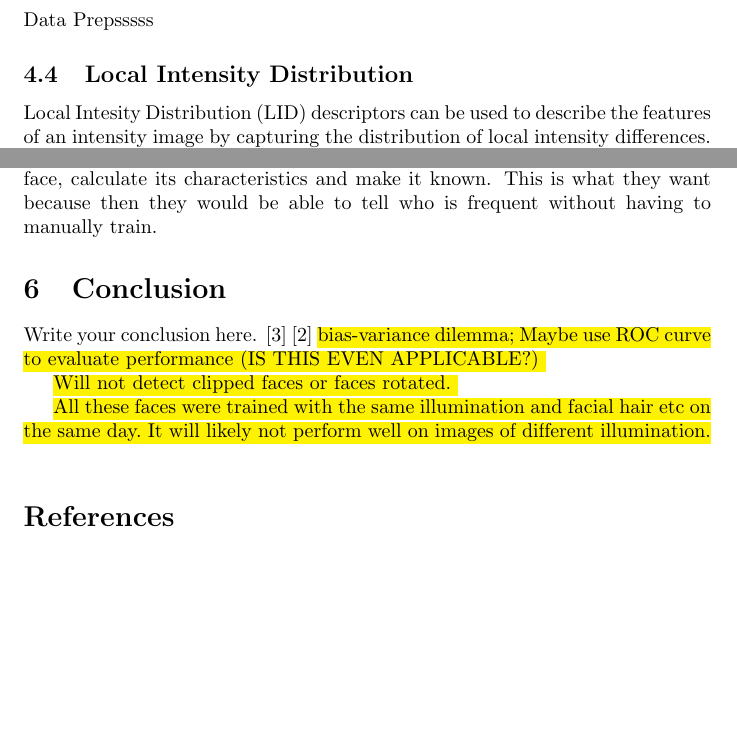
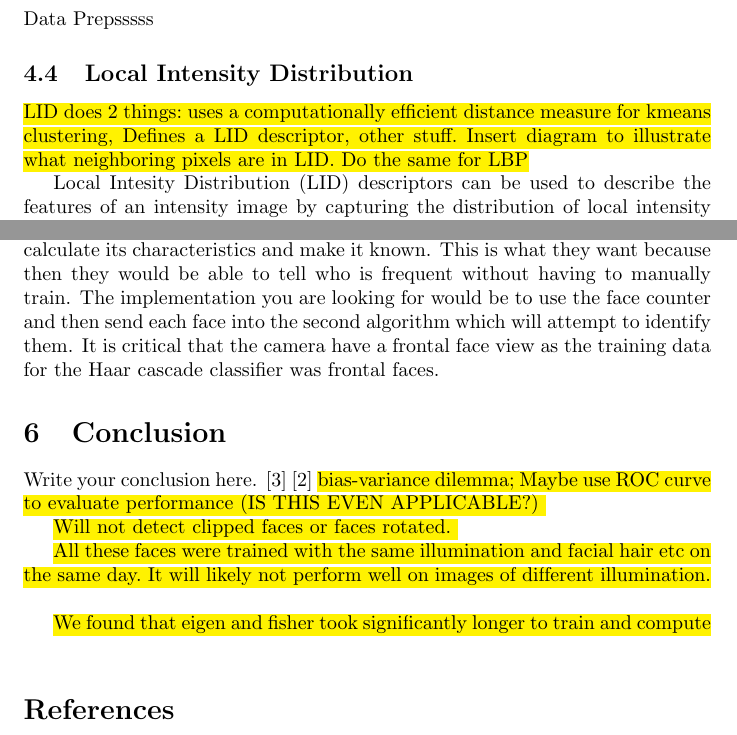
Before and after one commit to pf981/Face-Recognition-and-Detection-Analysis, a LaTeX paper (report.tex): two parts of pages 5 and 6 of 6 before the commit and two parts of pages 5 and 6 of 7 after it, joined at a grey line, cut so that both start at the same text, the shorter picture padded with empty space. Compiled offline with pdfLaTeX.

Commit message:
Add notes on LID

```diff
--- a/report.tex
+++ b/report.tex
@@ -136,6 +136,8 @@ Technical description
 Data Prepsssss
 
 \subsection{Local Intensity Distribution}
+\hl{LID does 2 things: uses a computationally efficient distance measure for kmeans clustering, Defines a LID descriptor, other stuff. Insert diagram to illustrate what neighboring pixels are in LID. Do the same for LBP}
+
 Local Intesity Distribution (LID) descriptors can be used to describe the features of an intensity image by capturing the distribution of local intensity differences. Similarly to LBP descriptors, LID descriptors are insensitive to illumination changes.
 
 Let $I(x,y) : \mathbb{Z}^2 \rightarrow \mathbb{R}$ denote the intensity image of an image with $N$ pixels and let $p = (x,y) \in \mathbb{Z}^2$ be an arbitrary point in the domain of $I$. We define $LID_{N,R}(p) : \mathbb{Z}^2 \rightarrow \mathbb{R}^N$ as
@@ -170,6 +172,8 @@ conc
 When implementing the airline actual thingo, you should constantly add to your training data.
 So when you see a person and you confidently classify them as known, add that image to the training data.
 If you see the same unknown face, calculate its characteristics and make it known. This is what they want because then they would be able to tell who is frequent without having to manually train.
+The implementation you are looking for would be to use the face counter and then send each face into the second algorithm which will attempt to identify them.
+It is critical that the camera have a frontal face view as the training data for the Haar cascade classifier was frontal faces.
 
 
 \section{Conclusion}
@@ -179,6 +183,8 @@ Write your conclusion here. \citep{guyon1997scaling} \citep{belhumeur1997eigenfa
 Will not detect clipped faces or faces rotated.
 
 All these faces were trained with the same illumination and facial hair etc on the same day. It will likely not perform well on images of different illumination.
+
+We found that eigen and fisher took significantly longer to train and compute
 }
 
 \nocite{*} % List uncited references % FIXME: Doesn't work
```
Also changed, not shown: report.tex (1 more changed lines).
